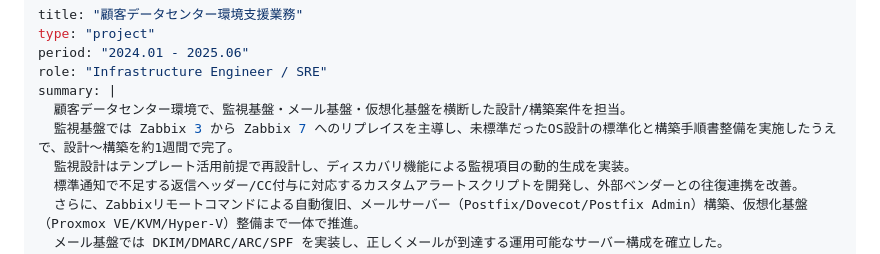
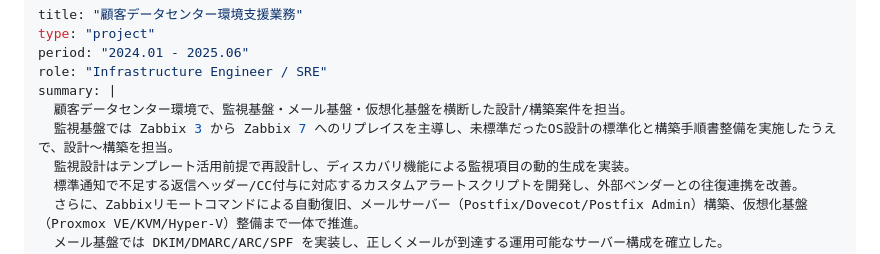
Before and after one commit to takxxx-infra/my-portfolio, a Markdown page: content/projects/顧客データセンター環境支援業務.md, the part around the change. Drawn GitHub-style.

Commit message:
update: add contents

```diff
--- a/content/projects/顧客データセンター環境支援業務.md
+++ b/content/projects/顧客データセンター環境支援業務.md
@@ -5,7 +5,7 @@ period: "2024.01 - 2025.06"
 role: "Infrastructure Engineer / SRE"
 summary: |
   顧客データセンター環境で、監視基盤・メール基盤・仮想化基盤を横断した設計/構築案件を担当。
-  監視基盤では Zabbix 3 から Zabbix 7 へのリプレイスを主導し、未標準だったOS設計の標準化と構築手順書整備を実施したうえで、設計〜構築を約1週間で完了。
+  監視基盤では Zabbix 3 から Zabbix 7 へのリプレイスを主導し、未標準だったOS設計の標準化と構築手順書整備を実施したうえで、設計〜構築を担当。
   監視設計はテンプレート活用前提で再設計し、ディスカバリ機能による監視項目の動的生成を実装。
   標準通知で不足する返信ヘッダー/CC付与に対応するカスタムアラートスクリプトを開発し、外部ベンダーとの往復連携を改善。
   さらに、Zabbixリモートコマンドによる自動復旧、メールサーバー（Postfix/Dovecot/Postfix Admin）構築、仮想化基盤（Proxmox VE/KVM/Hyper-V）整備まで一体で推進。
```
